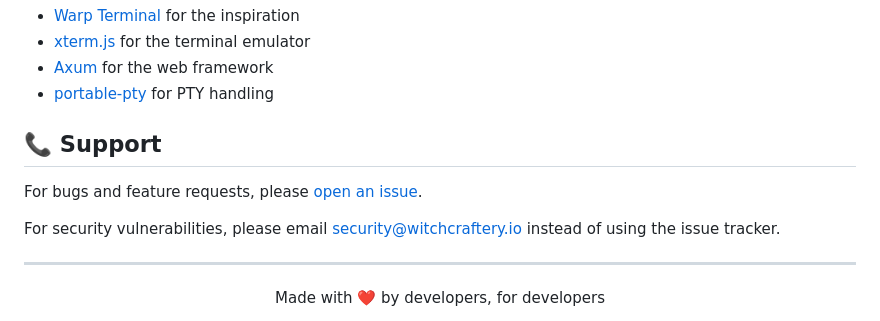
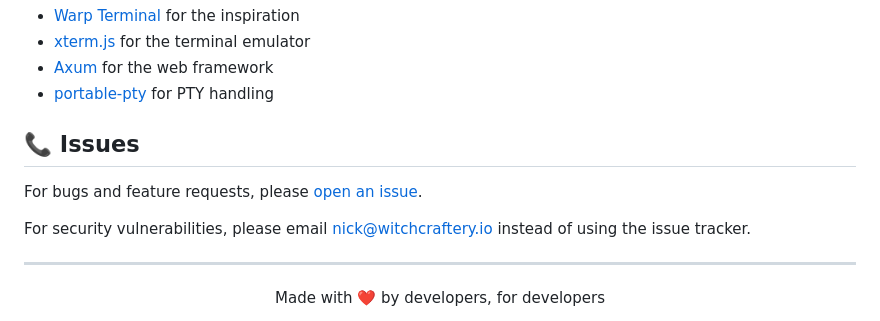
Before and after one commit to witchcraftery/Bridge-for-Warp-Terminal, a Markdown page: README.md, the part around the change. Rendered like a GitHub page.

```diff
--- a/README.md
+++ b/README.md
@@ -482,11 +482,11 @@ This project is licensed under the MIT License - see the [LICENSE](LICENSE) file
 - [Axum](https://github.com/tokio-rs/axum) for the web framework
 - [portable-pty](https://github.com/wez/portable-pty) for PTY handling
 
-## 📞 Support
+## 📞 Issues
 
 For bugs and feature requests, please [open an issue](https://github.com/witchcraftery/bridge-for-warp/issues).
 
-For security vulnerabilities, please email security@witchcraftery.io instead of using the issue tracker.
+For security vulnerabilities, please email nick@witchcraftery.io instead of using the issue tracker.
 
 ---
 
```
